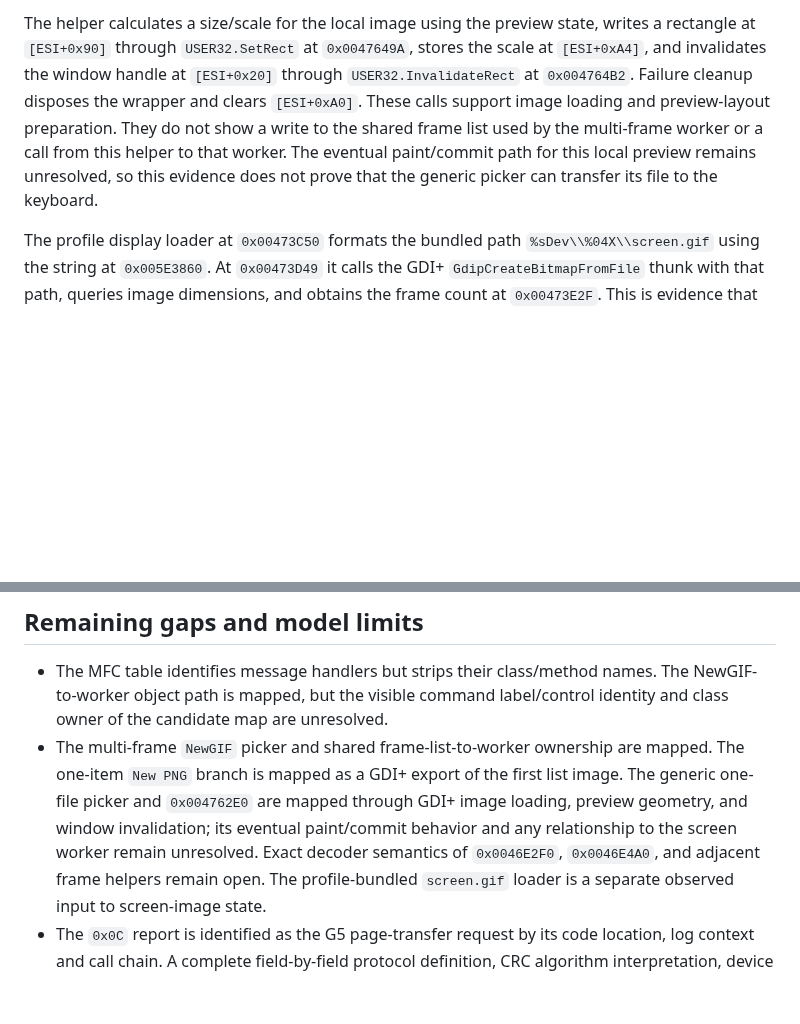
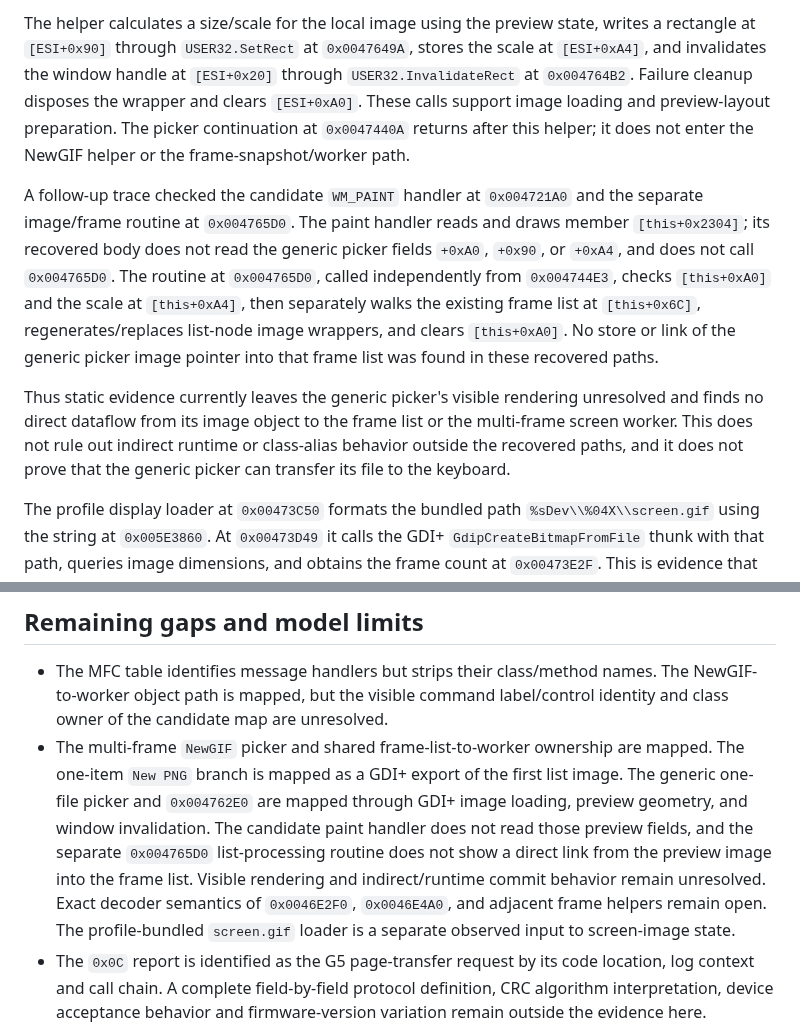
Before and after one commit to shubh-3011/rk-keyboard-software-research, a Markdown page: docs/rk-v4.6-screen-gif-ui-transport-audit.md, 2 parts joined by grey strips. Rendered like a GitHub page; blank space fills up the shorter version.

Commit message:
Trace generic image preview boundary

```diff
--- a/docs/rk-v4.6-screen-gif-ui-transport-audit.md
+++ b/docs/rk-v4.6-screen-gif-ui-transport-audit.md
@@ -105,11 +105,25 @@ state, writes a rectangle at `[ESI+0x90]` through `USER32.SetRect` at
 `0x0047649A`, stores the scale at `[ESI+0xA4]`, and invalidates the window
 handle at `[ESI+0x20]` through `USER32.InvalidateRect` at `0x004764B2`.
 Failure cleanup disposes the wrapper and clears `[ESI+0xA0]`. These calls
-support image loading and preview-layout preparation. They do not show a
-write to the shared frame list used by the multi-frame worker or a call from
-this helper to that worker. The eventual paint/commit path for this local
-preview remains unresolved, so this evidence does not prove that the generic
-picker can transfer its file to the keyboard.
+support image loading and preview-layout preparation. The picker continuation
+at `0x0047440A` returns after this helper; it does not enter the NewGIF helper
+or the frame-snapshot/worker path.
+
+A follow-up trace checked the candidate `WM_PAINT` handler at `0x004721A0`
+and the separate image/frame routine at `0x004765D0`. The paint handler reads
+and draws member `[this+0x2304]`; its recovered body does not read the generic
+picker fields `+0xA0`, `+0x90`, or `+0xA4`, and does not call `0x004765D0`.
+The routine at `0x004765D0`, called independently from `0x004744E3`, checks
+`[this+0xA0]` and the scale at `[this+0xA4]`, then separately walks the
+existing frame list at `[this+0x6C]`, regenerates/replaces list-node image
+wrappers, and clears `[this+0xA0]`. No store or link of the generic picker
+image pointer into that frame list was found in these recovered paths.
+
+Thus static evidence currently leaves the generic picker's visible rendering
+unresolved and finds no direct dataflow from its image object to the frame list
+or the multi-frame screen worker. This does not rule out indirect runtime or
+class-alias behavior outside the recovered paths, and it does not prove that
+the generic picker can transfer its file to the keyboard.
 
 The profile display loader at `0x00473C50` formats the bundled path
 `%sDev\\%04X\\screen.gif` using the string at `0x005E3860`. At `0x00473D49`
@@ -249,9 +263,11 @@ successful transfer to a connected keyboard.
 - The multi-frame `NewGIF` picker and shared frame-list-to-worker ownership
   are mapped. The one-item `New PNG` branch is mapped as a GDI+ export of the
   first list image. The generic one-file picker and `0x004762E0` are mapped
-  through GDI+ image loading, preview geometry, and window invalidation; its
-  eventual paint/commit behavior and any relationship to the screen worker
-  remain unresolved. Exact decoder semantics of
+  through GDI+ image loading, preview geometry, and window invalidation. The
+  candidate paint handler does not read those preview fields, and the separate
+  `0x004765D0` list-processing routine does not show a direct link from the
+  preview image into the frame list. Visible rendering and indirect/runtime
+  commit behavior remain unresolved. Exact decoder semantics of
   `0x0046E2F0`, `0x0046E4A0`, and adjacent frame helpers remain open. The
   profile-bundled `screen.gif` loader is a separate observed input to
   screen-image state.
```
Also changed, not shown: COVERAGE.md (+13 -8 lines).
